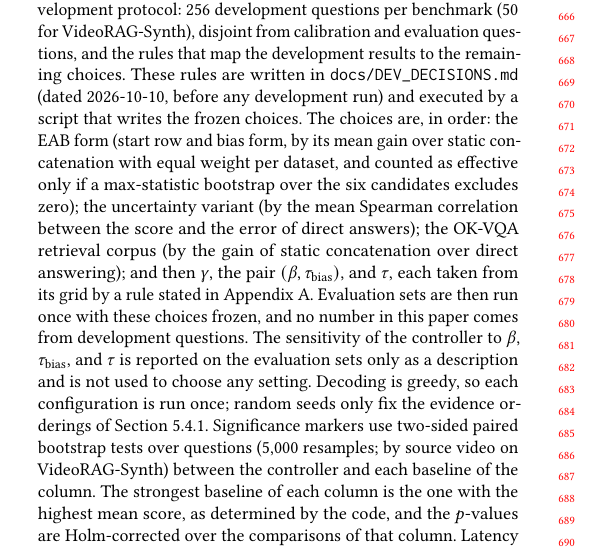
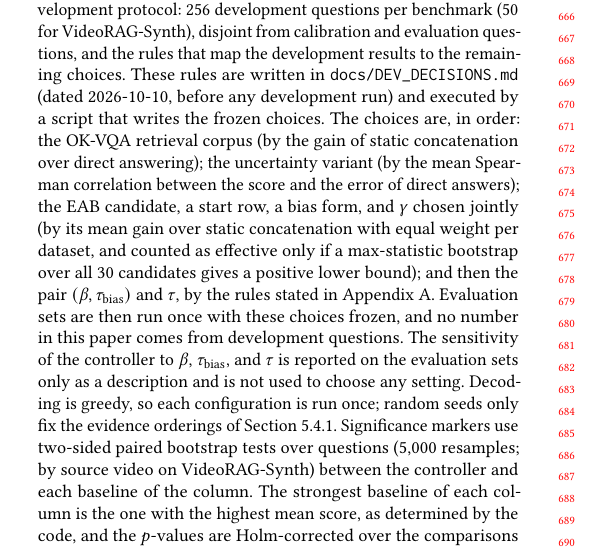
Before and after one commit to yiweinanzi666/omniaware, a LaTeX paper (paper/main.tex, which reads paper/sec_experiments.tex): part of one column of page 6 of 14, cut so that both start at the same text. Compiled offline with pdfLaTeX.

Commit message:
Development protocol paragraph matches the selection order and the 30-candidate max-statistic test
Co-Authored-By: Claude Opus 5.5 <noreply@anthropic.com>

```diff
--- a/paper/sec_experiments.tex
+++ b/paper/sec_experiments.tex
@@ -17,7 +17,7 @@ The experiments address four research questions. \textbf{RQ1}: Does \method{} ch
 
 \textit{Implementation and calibration.} Qwen3-VL-8B-Instruct~\cite{bai2025qwen3vl} is the primary backbone, with InternVL3.5-8B~\cite{wang2025internvl35} for transfer. Text and image retrieval use BGE-large-en-v1.5~\cite{xiao2024cpack} and CLIP ViT-L/14~\cite{radford2021clip} with FAISS~\cite{johnson2021faiss}; on HybridQA and VideoRAG-Synth these encoders score the shared candidates to obtain $r_j$. Tables are serialized row by row, and each retrieved video or clip is represented by 8 uniformly sampled frames with its transcript. For each benchmark and backbone, unlabeled calibration queries disjoint from all evaluation and development questions estimate the median and IQR of Eq.~\eqref{eq:norm} and the ECDFs of the retriever scores. The calibration reserves hold 500 queries for OK-VQA and HybridQA and 100 for VideoRAG-Synth, and WebQA uses training queries. The shared settings are $k=5$ and $\delta=0.08$, which is set a priori. The thresholds $\tau$ and $\taub$, the entropy weight $\beta$, and the strength $\gamma$ are frozen on development questions as described below; their selected values are $\tau=$~\ph{}, $\taub=$~\ph{}, $\beta=$~\ph{}, and $\gamma=$~\ph{} (Appendix~\ref{app:protocol}).
 
-\textit{Development protocol.} Before any evaluation run, we fixed the development protocol: 256 development questions per benchmark (50 for VideoRAG-Synth), disjoint from calibration and evaluation questions, and the rules that map the development results to the remaining choices. These rules are written in \texttt{docs/DEV\_DECISIONS.md} (dated 2026-10-10, before any development run) and executed by a script that writes the frozen choices. The choices are, in order: the EAB form (start row and bias form, by its mean gain over static concatenation with equal weight per dataset, and counted as effective only if a max-statistic bootstrap over the six candidates excludes zero); the uncertainty variant (by the mean Spearman correlation between the score and the error of direct answers); the OK-VQA retrieval corpus (by the gain of static concatenation over direct answering); and then $\gamma$, the pair $(\beta,\taub)$, and $\tau$, each taken from its grid by a rule stated in Appendix~\ref{app:protocol}. Evaluation sets are then run once with these choices frozen, and no number in this paper comes from development questions. The sensitivity of the controller to $\beta$, $\taub$, and $\tau$ is reported on the evaluation sets only as a description and is not used to choose any setting. Decoding is greedy, so each configuration is run once; random seeds only fix the evidence orderings of Section~\ref{sec:order}. Significance markers use two-sided paired bootstrap tests over questions (5{,}000 resamples; by source video on VideoRAG-Synth) between the controller and each baseline of the column. The strongest baseline of each column is the one with the highest mean score, as determined by the code, and the $p$-values are Holm-corrected over the comparisons of that column. Latency is the measured end-to-end wall-clock time per query of each arm, including the probe round, routing, retrieval lookup, encoding, prefill, and decoding; static concatenation excludes the probe round. It is averaged over all evaluation queries and measured on \tbd{[[GPU model and count]]} with identical batch size, decoding settings, cache policy, and warmup. Code, prompts, and evaluation scripts are available at \tbd{[[anonymous repository URL]]}.
+\textit{Development protocol.} Before any evaluation run, we fixed the development protocol: 256 development questions per benchmark (50 for VideoRAG-Synth), disjoint from calibration and evaluation questions, and the rules that map the development results to the remaining choices. These rules are written in \texttt{docs/DEV\_DECISIONS.md} (dated 2026-10-10, before any development run) and executed by a script that writes the frozen choices. The choices are, in order: the OK-VQA retrieval corpus (by the gain of static concatenation over direct answering); the uncertainty variant (by the mean Spearman correlation between the score and the error of direct answers); the EAB candidate, a start row, a bias form, and $\gamma$ chosen jointly (by its mean gain over static concatenation with equal weight per dataset, and counted as effective only if a max-statistic bootstrap over all 30 candidates gives a positive lower bound); and then the pair $(\beta,\taub)$ and $\tau$, by the rules stated in Appendix~\ref{app:protocol}. Evaluation sets are then run once with these choices frozen, and no number in this paper comes from development questions. The sensitivity of the controller to $\beta$, $\taub$, and $\tau$ is reported on the evaluation sets only as a description and is not used to choose any setting. Decoding is greedy, so each configuration is run once; random seeds only fix the evidence orderings of Section~\ref{sec:order}. Significance markers use two-sided paired bootstrap tests over questions (5{,}000 resamples; by source video on VideoRAG-Synth) between the controller and each baseline of the column. The strongest baseline of each column is the one with the highest mean score, as determined by the code, and the $p$-values are Holm-corrected over the comparisons of that column. Latency is the measured end-to-end wall-clock time per query of each arm, including the probe round, routing, retrieval lookup, encoding, prefill, and decoding; static concatenation excludes the probe round. It is averaged over all evaluation queries and measured on \tbd{[[GPU model and count]]} with identical batch size, decoding settings, cache policy, and warmup. Code, prompts, and evaluation scripts are available at \tbd{[[anonymous repository URL]]}.
 
 \begin{table*}[t]
 \caption{Answer scores with Qwen3-VL-8B (at most $k=5$ chunks from shared candidate pools; WebQA: acc$_{\mathrm{approx}}$ with BARTScore, OK-VQA: VQA accuracy, HybridQA: EM, VideoRAG-Synth: ROUGE-L). Best in bold; the strongest baseline of each column is underlined. An em dash marks an unsupported setting: M2-RAG does not accept video, and UniversalRAG has no OK-VQA entry because its router reads only the query text while the OK-VQA corpus has one modality. \webimg{} is filtered from the WebQA full run. $^\dagger$: two-sided paired-bootstrap $p<0.05$ against the strongest baseline, Holm-corrected. Latency is measured on \tbd{[[dataset]]}.}
```
